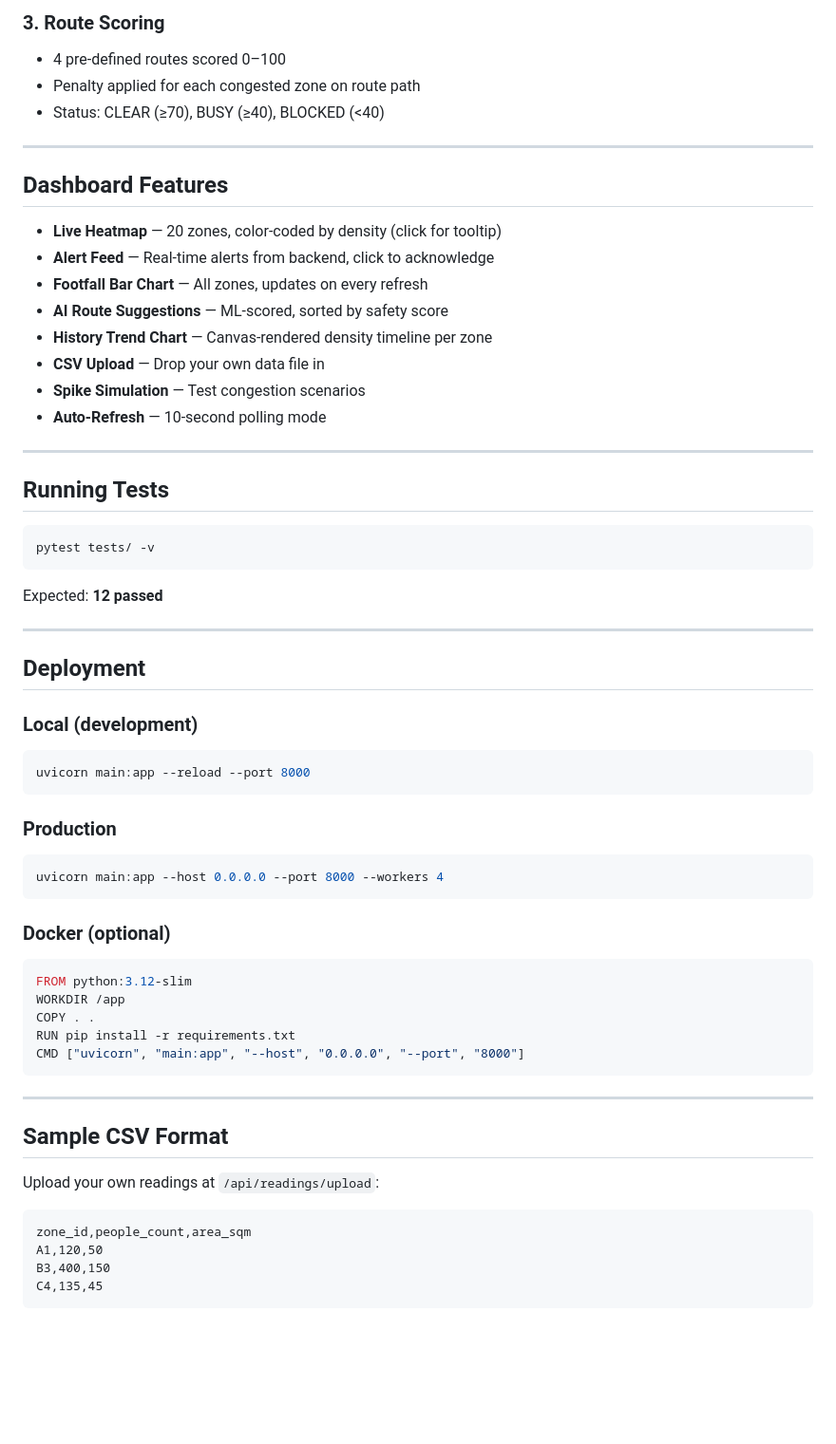
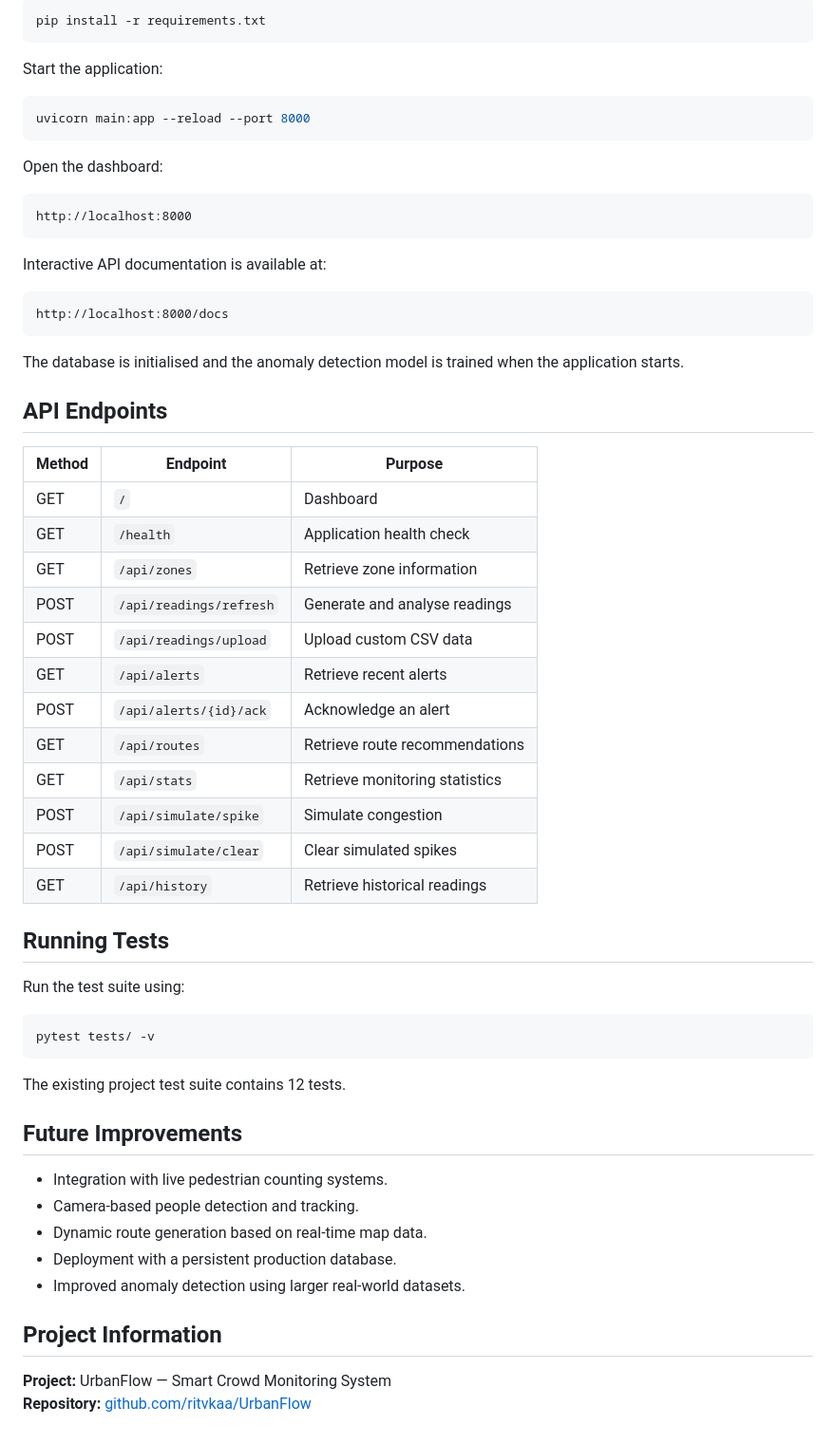
Before and after one commit to ritvkaa/UrbanFlow, a Markdown page: README.md, the part around one of its changes. Shown at 95% size. Rendered like a GitHub page; blank space fills up the shorter version.

````diff
--- a/README.md
+++ b/README.md
@@ -111,64 +132,64 @@ Density (people/m²) → Status
 
-### 3. Route Scoring
-- 4 pre-defined routes scored 0–100
-- Penalty applied for each congested zone on route path
-- Status: CLEAR (≥70), BUSY (≥40), BLOCKED (<40)
+```bash
+pip install -r requirements.txt
+```
 
----
+Start the application:
 
-## Dashboard Features
+```bash
+uvicorn main:app --reload --port 8000
+```
 
-- **Live Heatmap** — 20 zones, color-coded by density (click for tooltip)
-- **Alert Feed** — Real-time alerts from backend, click to acknowledge
-- **Footfall Bar Chart** — All zones, updates on every refresh
-- **AI Route Suggestions** — ML-scored, sorted by safety score
-- **History Trend Chart** — Canvas-rendered density timeline per zone
-- **CSV Upload** — Drop your own data file in
-- **Spike Simulation** — Test congestion scenarios
-- **Auto-Refresh** — 10-second polling mode
+Open the dashboard:
 
----
+```text
+http://localhost:8000
+```
+
+Interactive API documentation is available at:
+
+```text
+http://localhost:8000/docs
+```
+
+The database is initialised and the anomaly detection model is trained when the application starts.
+
+## API Endpoints
+
+| Method | Endpoint | Purpose |
+|---|---|---|
+| GET | `/` | Dashboard |
+| GET | `/health` | Application health check |
+| GET | `/api/zones` | Retrieve zone information |
+| POST | `/api/readings/refresh` | Generate and analyse readings |
+| POST | `/api/readings/upload` | Upload custom CSV data |
+| GET | `/api/alerts` | Retrieve recent alerts |
+| POST | `/api/alerts/{id}/ack` | Acknowledge an alert |
+| GET | `/api/routes` | Retrieve route recommendations |
+| GET | `/api/stats` | Retrieve monitoring statistics |
+| POST | `/api/simulate/spike` | Simulate congestion |
+| POST | `/api/simulate/clear` | Clear simulated spikes |
+| GET | `/api/history` | Retrieve historical readings |
 
 ## Running Tests
+
+Run the test suite using:
 
 ```bash
 pytest tests/ -v
 ```
 
-Expected: **12 passed**
+The existing project test suite contains 12 tests.
 
----
+## Future Improvements
 
-## Deployment
+- Integration with live pedestrian counting systems.
+- Camera-based people detection and tracking.
+- Dynamic route generation based on real-time map data.
+- Deployment with a persistent production database.
+- Improved anomaly detection using larger real-world datasets.
 
-### Local (development)
-```bash
-uvicorn main:app --reload --port 8000
-```
+## Project Information
 
-### Production
-```bash
-uvicorn main:app --host 0.0.0.0 --port 8000 --workers 4
-```
-
-### Docker (optional)
-```dockerfile
-FROM python:3.12-slim
-WORKDIR /app
-COPY . .
-RUN pip install -r requirements.txt
-CMD ["uvicorn", "main:app", "--host", "0.0.0.0", "--port", "8000"]
-```
-
----
-
-## Sample CSV Format
-
-Upload your own readings at `/api/readings/upload`:
-
-```csv
-zone_id,people_count,area_sqm
-A1,120,50
-B3,400,150
-C4,135,45
-```
+**Project:** UrbanFlow — Smart Crowd Monitoring System
+**Repository:** [github.com/ritvkaa/UrbanFlow](https://github.com/ritvkaa/UrbanFlow)
````
Also changed, not shown: other parts of README.md (+95 -74 lines).
